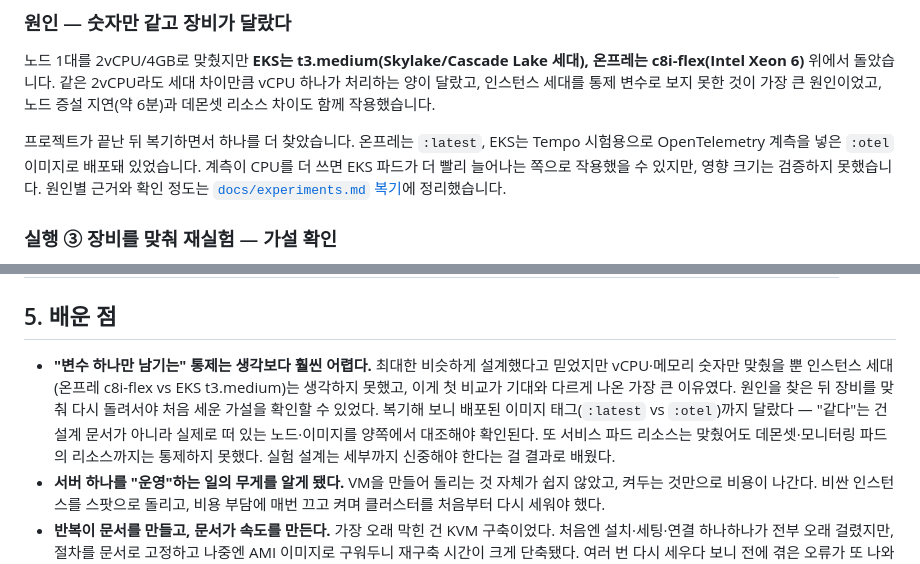
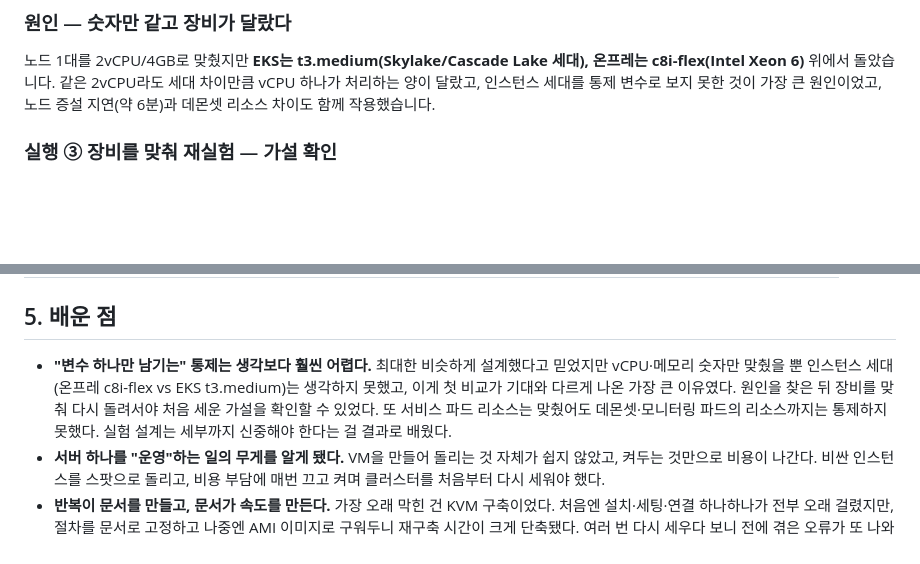
Before and after one commit to goahead-glitch/when-nodes-run-out, a Markdown page: README.md, 2 parts joined by grey strips. Drawn GitHub-style; blank space fills up the shorter version.

```diff
--- a/README.md
+++ b/README.md
@@ -70,8 +70,6 @@ EKS는 노드를 늘려 더 많은 파드를 받아냈지만, 노드가 붙기
 
 노드 1대를 2vCPU/4GB로 맞췄지만 **EKS는 t3.medium(Skylake/Cascade Lake 세대), 온프레는 c8i-flex(Intel Xeon 6)** 위에서 돌았습니다. 같은 2vCPU라도 세대 차이만큼 vCPU 하나가 처리하는 양이 달랐고, 인스턴스 세대를 통제 변수로 보지 못한 것이 가장 큰 원인이었고, 노드 증설 지연(약 6분)과 데몬셋 리소스 차이도 함께 작용했습니다.
 
-프로젝트가 끝난 뒤 복기하면서 하나를 더 찾았습니다. 온프레는 `:latest`, EKS는 Tempo 시험용으로 OpenTelemetry 계측을 넣은 `:otel` 이미지로 배포돼 있었습니다. 계측이 CPU를 더 쓰면 EKS 파드가 더 빨리 늘어나는 쪽으로 작용했을 수 있지만, 영향 크기는 검증하지 못했습니다. 원인별 근거와 확인 정도는 [`docs/experiments.md` 복기](docs/experiments.md#복기--첫-비교는-왜-기대와-다르게-나왔나)에 정리했습니다.
-
 ### 실행 ③ 장비를 맞춰 재실험 — 가설 확인
 
 첫 발표 뒤 EKS 실험 노드를 **c8i-flex.large로 바꿔 온프레와 다시 돌렸습니다.** EKS는 Karpenter가 노드를 9대까지 늘리며 포화 노드 없이(노드별 CPU 33~75%) 부하를 받아냈고, 온프레는 여전히 Pending이 쌓였습니다. 장비를 맞추자 처음 세운 가설대로 "고정 자원은 무너지고, 탄력 자원은 버틴다"는 결과가 나왔습니다.
@@ -107,7 +105,7 @@ EKS는 노드를 늘려 더 많은 파드를 받아냈지만, 노드가 붙기
 
 ## 5. 배운 점
 
-- **"변수 하나만 남기는" 통제는 생각보다 훨씬 어렵다.** 최대한 비슷하게 설계했다고 믿었지만 vCPU·메모리 숫자만 맞췄을 뿐 인스턴스 세대(온프레 c8i-flex vs EKS t3.medium)는 생각하지 못했고, 이게 첫 비교가 기대와 다르게 나온 가장 큰 이유였다. 원인을 찾은 뒤 장비를 맞춰 다시 돌려서야 처음 세운 가설을 확인할 수 있었다. 복기해 보니 배포된 이미지 태그(`:latest` vs `:otel`)까지 달랐다 — "같다"는 건 설계 문서가 아니라 실제로 떠 있는 노드·이미지를 양쪽에서 대조해야 확인된다. 또 서비스 파드 리소스는 맞췄어도 데몬셋·모니터링 파드의 리소스까지는 통제하지 못했다. 실험 설계는 세부까지 신중해야 한다는 걸 결과로 배웠다.
+- **"변수 하나만 남기는" 통제는 생각보다 훨씬 어렵다.** 최대한 비슷하게 설계했다고 믿었지만 vCPU·메모리 숫자만 맞췄을 뿐 인스턴스 세대(온프레 c8i-flex vs EKS t3.medium)는 생각하지 못했고, 이게 첫 비교가 기대와 다르게 나온 가장 큰 이유였다. 원인을 찾은 뒤 장비를 맞춰 다시 돌려서야 처음 세운 가설을 확인할 수 있었다. 또 서비스 파드 리소스는 맞췄어도 데몬셋·모니터링 파드의 리소스까지는 통제하지 못했다. 실험 설계는 세부까지 신중해야 한다는 걸 결과로 배웠다.
 - **서버 하나를 "운영"하는 일의 무게를 알게 됐다.** VM을 만들어 돌리는 것 자체가 쉽지 않았고, 켜두는 것만으로 비용이 나간다. 비싼 인스턴스를 스팟으로 돌리고, 비용 부담에 매번 끄고 켜며 클러스터를 처음부터 다시 세워야 했다.
 - **반복이 문서를 만들고, 문서가 속도를 만든다.** 가장 오래 막힌 건 KVM 구축이었다. 처음엔 설치·세팅·연결 하나하나가 전부 오래 걸렸지만, 절차를 문서로 고정하고 나중엔 AMI 이미지로 구워두니 재구축 시간이 크게 단축됐다. 여러 번 다시 세우다 보니 전에 겪은 오류가 또 나와도 대처가 빨라졌다 — 트러블슈팅 20건을 기록한 이유이기도 하다.
 - **두 팀 사이의 소통이 실험 품질을 결정한다.** 온프레 팀과 EKS 팀으로 나뉘어 진행하다 보니 서로 소통하기가 어려웠고, 동일화가 완벽하지 못해 결과가 살짝 아쉬웠다. 다시 한다면 EKS가 제공하는 걸 더 깊게 활용하고, 배포 전에 리소스값 하나하나까지 양쪽을 맞춰서 제대로 실험해보고 싶다.
```
Also changed, not shown: docs/experiments.md (+2 -2 lines), docs/homogenization.md (+3 -3 lines), docs/images/eks-architecture.png, 2 other files.
